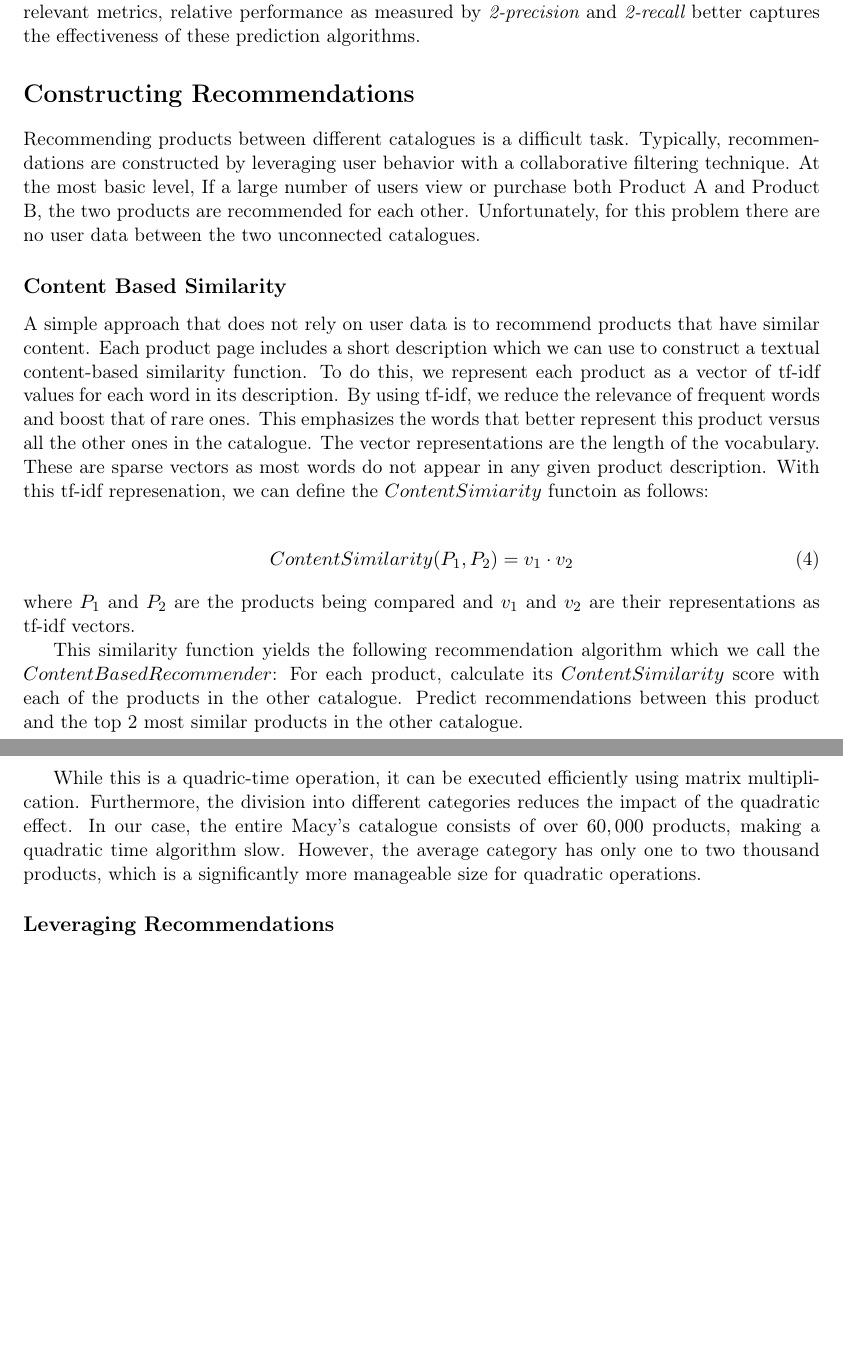
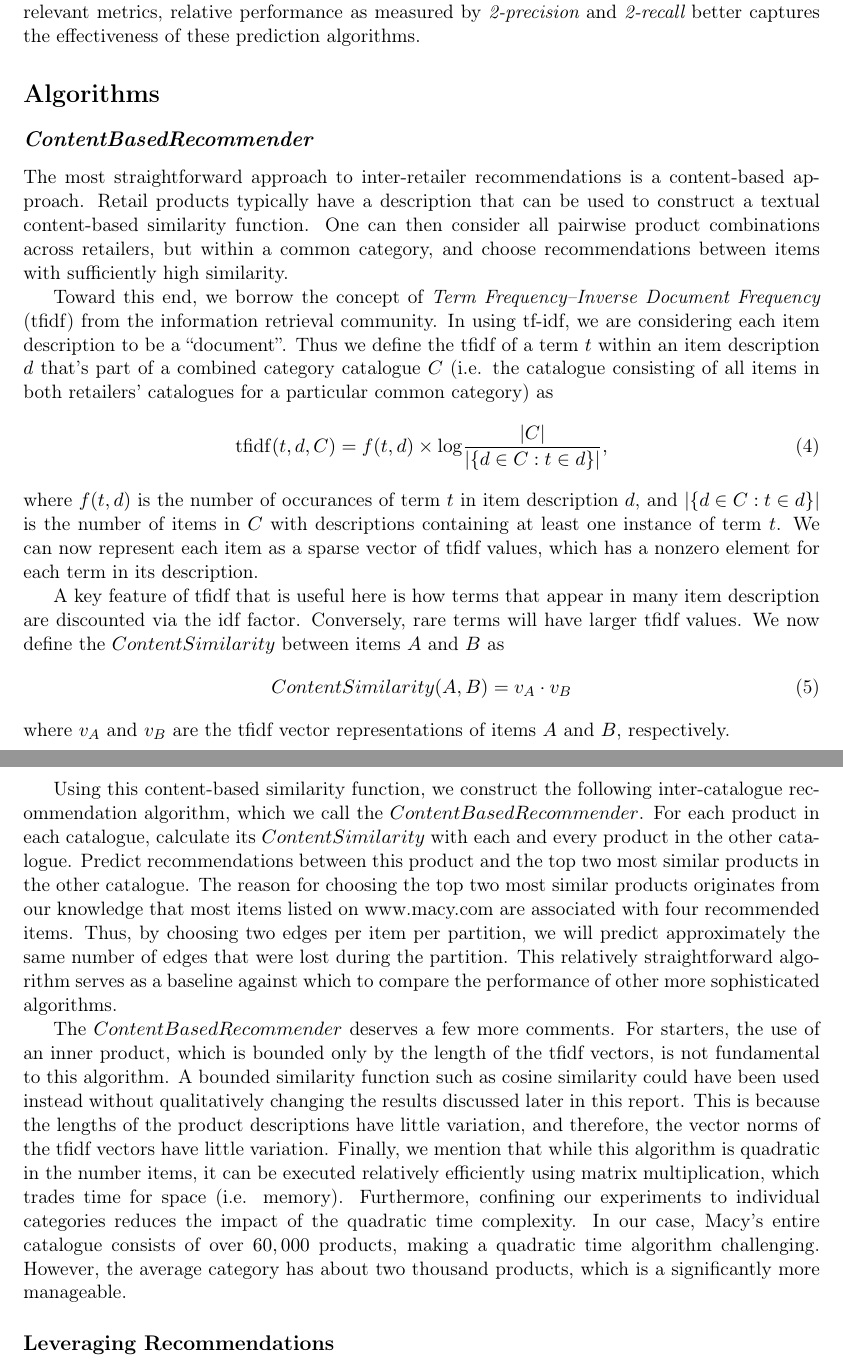
Before and after one commit to wchickering/cs399, a LaTeX document (paper2/paper.tex): two parts of pages 4 and 5 of 11, joined at a grey line, cut so that both start at the same text, the shorter picture padded with empty space. Compiled offline with pdfLaTeX.

Commit message:
Rework ContentBasedRecommender subsection.

```diff
--- a/paper2/paper.tex
+++ b/paper2/paper.tex
@@ -228,44 +228,70 @@ and recall are relevant metrics, relative performance as measured by {\em
 2-precision} and {\em 2-recall} better captures the effectiveness of these
 prediction algorithms.
 
-\section*{Constructing Recommendations}
-Recommending products between different catalogues is a difficult task.
-Typically, recommendations are constructed by leveraging user behavior
-with a collaborative filtering technique. At the most basic level, If a large
-number of users view or purchase both Product A and Product B, the two products
-are recommended for each other. Unfortunately, for this problem there are no
-user data between the two unconnected catalogues.
+\section*{Algorithms}
 
-\subsection*{Content Based Similarity}
-A simple approach that does not rely on user data is to recommend products that
-have similar content. Each product page includes a short description which we
-can use to construct a textual content-based similarity function. To do this,
-we represent each product as a vector of tf-idf values for each word in its
-description. By using tf-idf, we reduce the relevance of frequent words and
-boost that of rare ones. This emphasizes the words that better represent this
-product versus all the other ones in the catalogue. The vector representations
-are the length of the vocabulary. These are sparse vectors as most words do
-not appear in any given product description. With this tf-idf represenation,
-we can define the $ContentSimiarity$ functoin as follows:
+\subsection*{\em ContentBasedRecommender}
+The most straightforward approach to inter-retailer recommendations is a
+content-based approach. Retail products typically have a description that can be
+used to construct a textual content-based similarity function. One can then
+consider all pairwise product combinations across retailers, but within a common
+category, and choose recommendations between items with sufficiently high
+similarity.
 
+Toward this end, we borrow the concept of {\em Term Frequency--Inverse Document
+Frequency} (tfidf) from the information retrieval community. In using tf-idf, we
+are considering each item description to be a ``document''.  Thus we define the
+tfidf of a term $t$ within an item description $d$ that's part of a combined
+category catalogue $C$ (i.e. the catalogue consisting of all items in both
+retailers' catalogues for a particular common category) as
 \begin{align}
-ContentSimilarity(P_1, P_2) &= v_1 \cdot v_2
+\mathrm{tfidf}(t,d,C) = f(t,d) \times
+\mathrm{log}\frac{\left|C\right|}{\left|\left\{d \in C : t \in
+d\right\}\right|},
 \end{align}
-where $P_1$ and $P_2$ are the products being compared and $v_1$ and $v_2$ are
-their representations as tf-idf vectors.
+where $f(t,d)$ is the number of occurances of term $t$ in item description $d$,
+and $\left|\left\{d \in C : t \in d\right\}\right|$ is the number of items in
+$C$ with descriptions containing at least one instance of term $t$.  We can now
+represent each item as a sparse vector of tfidf values, which has a nonzero
+element for each term in its description.
 
-This similarity function yields the following recommendation algorithm which we
-call the $ContentBased Recommender$: For each product, calculate its
-$ContentSimilarity$ score with each of the products in the other catalogue.
-Predict recommendations between this product and the top 2 most similar products
-in the other catalogue.
+A key feature of tfidf that is useful here is how terms that appear in many item
+description are discounted via the idf factor. Conversely, rare terms will have
+larger tfidf values. We now define the $ContentSimilarity$ between items $A$ and
+$B$ as
+\begin{align}
+ContentSimilarity(A,B) = v_A \cdot v_B
+\end{align}
+where $v_A$ and $v_B$ are the tfidf vector representations of items $A$ and $B$,
+respectively.
 
-While this is a quadric-time operation, it can be executed efficiently using
-matrix multiplication. Furthermore, the division into different categories
-reduces the impact of the quadratic effect. In our case, the entire Macy's
+Using this content-based similarity function, we construct the following
+inter-catalogue recommendation algorithm, which we call the $ContentBased
+Recommender$. For each product in each catalogue, calculate its
+$ContentSimilarity$ with each and every product in the other catalogue. Predict
+recommendations between this product and the top two most similar products in
+the other catalogue. The reason for choosing the top two most similar products
+originates from our knowledge that most items listed on www.macy.com are
+associated with four recommended items. Thus, by choosing two edges per item per
+partition, we will predict approximately the same number of edges that were lost
+during the partition. This relatively straightforward algorithm serves as a
+baseline against which to compare the performance of other more sophisticated
+algorithms.
+
+The $ContentBasedRecommender$ deserves a few more comments. For starters, the
+use of an inner product, which is bounded only by the length of the tfidf
+vectors, is not fundamental to this algorithm. A bounded similarity function
+such as cosine similarity could have been used instead without qualitatively
+changing the results discussed later in this report. This is because the lengths
+of the product descriptions have little variation, and therefore, the vector
+norms of the tfidf vectors have little variation. Finally, we mention that while
+this algorithm is quadratic in the number items, it can be executed relatively
+efficiently using matrix multiplication, which trades time for space (i.e.
+memory). Furthermore, confining our experiments to individual categories reduces
+the impact of the quadratic time complexity. In our case, Macy's entire
 catalogue consists of over $60,000$ products, making a quadratic time algorithm
-slow. However, the average category has only one to two thousand products, which
-is a significantly more manageable size for quadratic operations.
+challenging. However, the average category has about two thousand products,
+which is a significantly more manageable.
 
 \subsection*{Leveraging Recommendations}
 This $ContentBased Recommender$ is limited in a few ways. For one, it attempts
```
Also changed, not shown: paper2/paper.tex (2 more changed lines).
